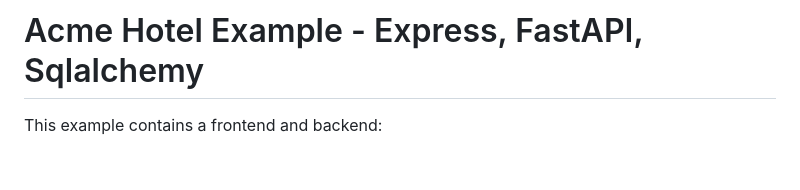
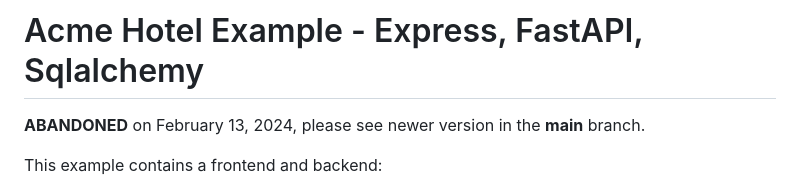
Before and after one commit to WillSams/example-mvc-expressjs-with-python, a Markdown page: README.md, the part around the change. Rendered like a GitHub page; blank space fills up the shorter version.

Commit message:
abandoning sqlalchemy branch

```diff
--- a/README.md
+++ b/README.md
@@ -1,4 +1,6 @@
 # Acme Hotel Example - Express, FastAPI, Sqlalchemy
+
+**ABANDONED** on February 13, 2024, please see newer version in the **main** branch.
 
 This example contains a frontend and backend:
 
```
